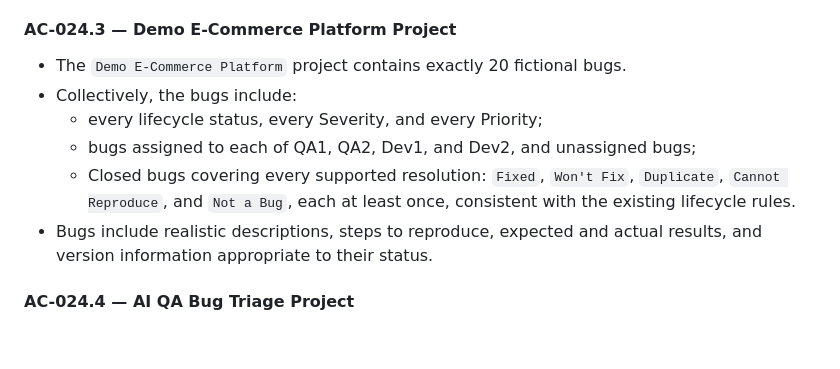
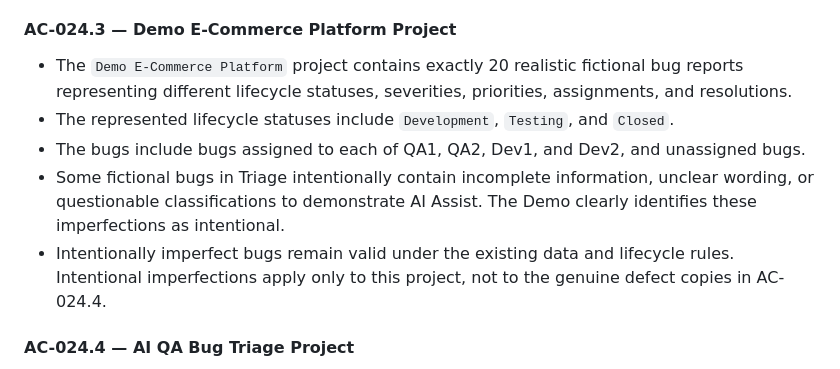
Before and after one commit to Ventilatorrr/ai-qa-bug-triage, a Markdown page: docs/requirements.md, the part around the change. Rendered like a GitHub page; blank space fills up the shorter version.

Commit message:
docs: refine demo e-commerce seed requirements

```diff
--- a/docs/requirements.md
+++ b/docs/requirements.md
@@ -880,12 +880,11 @@ As a visitor, I want to try the application without registering so that I can ev
 
 #### AC-024.3 — Demo E-Commerce Platform Project
 
-- The `Demo E-Commerce Platform` project contains exactly 20 fictional bugs.
-- Collectively, the bugs include:
-  - every lifecycle status, every Severity, and every Priority;
-  - bugs assigned to each of QA1, QA2, Dev1, and Dev2, and unassigned bugs;
-  - Closed bugs covering every supported resolution: `Fixed`, `Won't Fix`, `Duplicate`, `Cannot Reproduce`, and `Not a Bug`, each at least once, consistent with the existing lifecycle rules.
-- Bugs include realistic descriptions, steps to reproduce, expected and actual results, and version information appropriate to their status.
+- The `Demo E-Commerce Platform` project contains exactly 20 realistic fictional bug reports representing different lifecycle statuses, severities, priorities, assignments, and resolutions.
+- The represented lifecycle statuses include `Development`, `Testing`, and `Closed`.
+- The bugs include bugs assigned to each of QA1, QA2, Dev1, and Dev2, and unassigned bugs.
+- Some fictional bugs in Triage intentionally contain incomplete information, unclear wording, or questionable classifications to demonstrate AI Assist. The Demo clearly identifies these imperfections as intentional.
+- Intentionally imperfect bugs remain valid under the existing data and lifecycle rules. Intentional imperfections apply only to this project, not to the genuine defect copies in AC-024.4.
 
 #### AC-024.4 — AI QA Bug Triage Project
 
```
